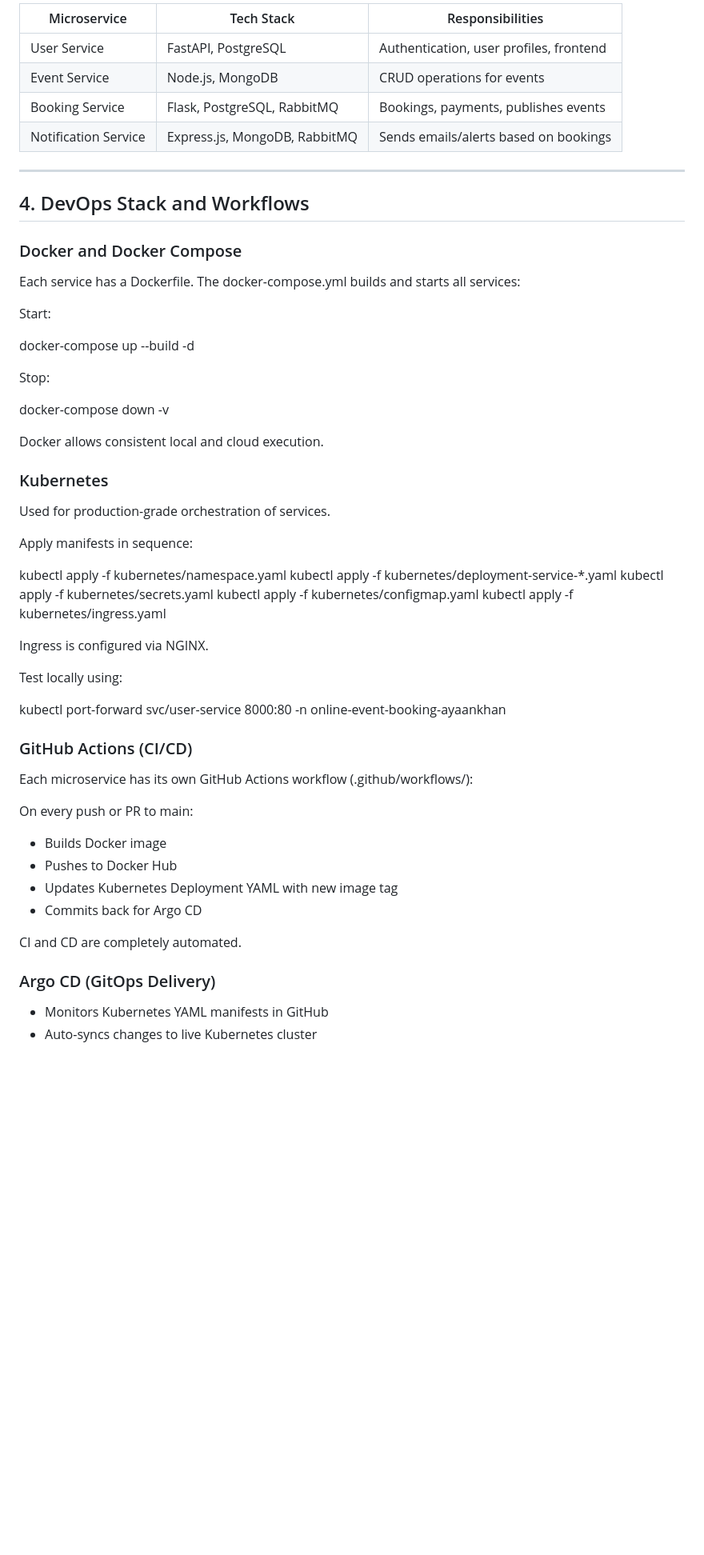
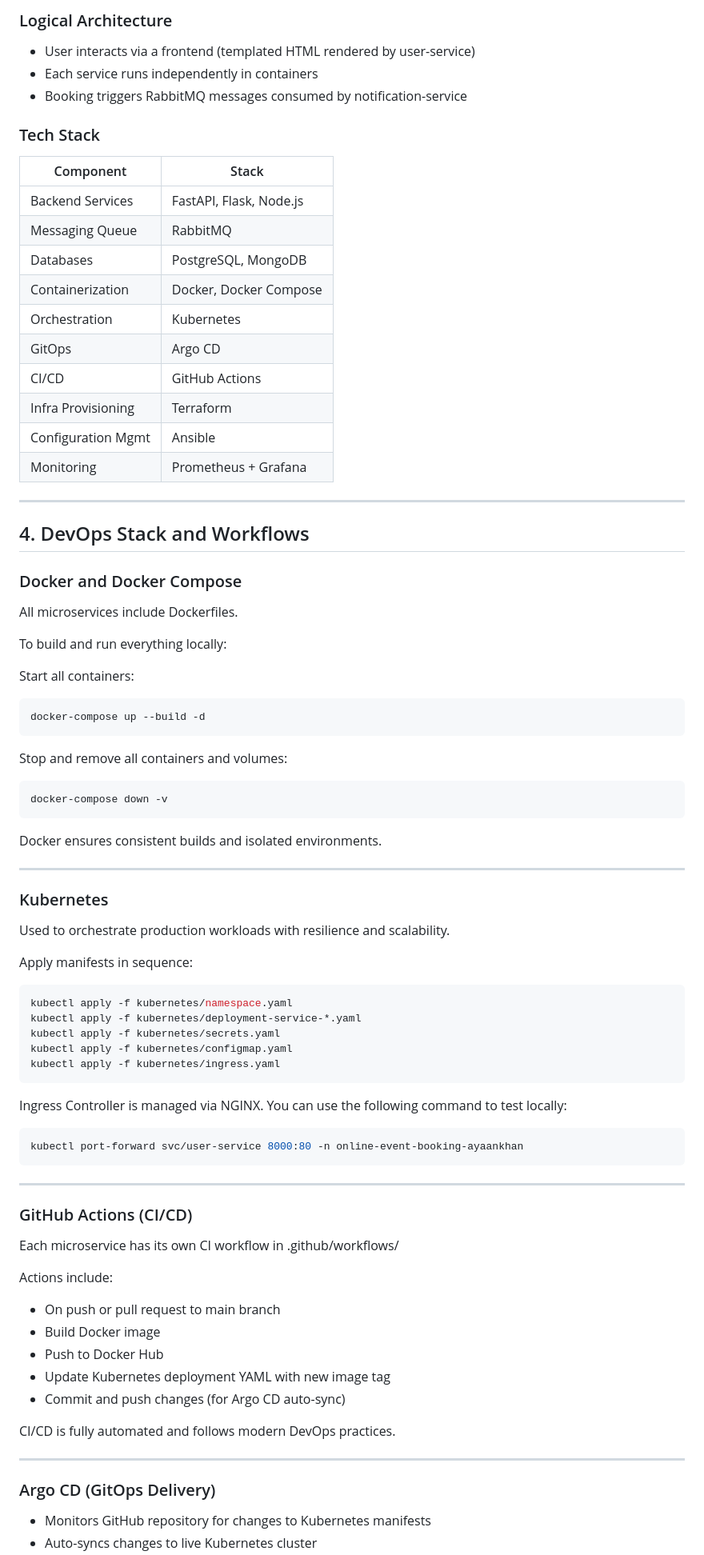
Before and after one commit to AyaanKhan1576/Event-Booking-Microservices-DevOps-Project, a Markdown page: README.md, the part around the change printed below. Shown: that part at 80% size. GitHub-like rendering; blank space fills up the shorter version.

````diff
--- a/README.md
+++ b/README.md
@@ -61,10 +37,24 @@ All services are containerized and communicate via REST APIs and message queues.
 
-| Microservice         | Tech Stack                    | Responsibilities                        |
-| -------------------- | ----------------------------- | --------------------------------------- |
-| User Service         | FastAPI, PostgreSQL           | Authentication, user profiles, frontend |
-| Event Service        | Node.js, MongoDB              | CRUD operations for events              |
-| Booking Service      | Flask, PostgreSQL, RabbitMQ   | Bookings, payments, publishes events    |
-| Notification Service | Express.js, MongoDB, RabbitMQ | Sends emails/alerts based on bookings   |
+### Logical Architecture
+
+* User interacts via a frontend (templated HTML rendered by user-service)
+* Each service runs independently in containers
+* Booking triggers RabbitMQ messages consumed by notification-service
+
+### Tech Stack
+
+| Component          | Stack                   |
+| ------------------ | ----------------------- |
+| Backend Services   | FastAPI, Flask, Node.js |
+| Messaging Queue    | RabbitMQ                |
+| Databases          | PostgreSQL, MongoDB     |
+| Containerization   | Docker, Docker Compose  |
+| Orchestration      | Kubernetes              |
+| GitOps             | Argo CD                 |
+| CI/CD              | GitHub Actions          |
+| Infra Provisioning | Terraform               |
+| Configuration Mgmt | Ansible                 |
+| Monitoring         | Prometheus + Grafana    |
 
 ---
 
@@ -72,50 +62,65 @@ All services are containerized and communicate via REST APIs and message queues.
 
 ### Docker and Docker Compose
 
-Each service has a Dockerfile. The docker-compose.yml builds and starts all services:
+All microservices include Dockerfiles.
 
-Start:
+To build and run everything locally:
 
+Start all containers:
+
+```bash
 docker-compose up --build -d
+```
 
-Stop:
+Stop and remove all containers and volumes:
 
+```bash
 docker-compose down -v
+```
 
-Docker allows consistent local and cloud execution.
+Docker ensures consistent builds and isolated environments.
+
+---
 
 ### Kubernetes
 
-Used for production-grade orchestration of services.
+Used to orchestrate production workloads with resilience and scalability.
 
 Apply manifests in sequence:
 
+```bash
 kubectl apply -f kubernetes/namespace.yaml
-kubectl apply -f kubernetes/deployment-service-\*.yaml
+kubectl apply -f kubernetes/deployment-service-*.yaml
 kubectl apply -f kubernetes/secrets.yaml
 kubectl apply -f kubernetes/configmap.yaml
 kubectl apply -f kubernetes/ingress.yaml
+```
 
-Ingress is configured via NGINX.
+Ingress Controller is managed via NGINX. You can use the following command to test locally:
 
-Test locally using:
+```bash
+kubectl port-forward svc/user-service 8000:80 -n online-event-booking-ayaankhan
+```
 
-kubectl port-forward svc/user-service 8000:80 -n online-event-booking-ayaankhan
+---
 
 ### GitHub Actions (CI/CD)
 
-Each microservice has its own GitHub Actions workflow (.github/workflows/):
+Each microservice has its own CI workflow in .github/workflows/
 
-On every push or PR to main:
+Actions include:
 
-* Builds Docker image
-* Pushes to Docker Hub
-* Updates Kubernetes Deployment YAML with new image tag
-* Commits back for Argo CD
+* On push or pull request to main branch
+* Build Docker image
+* Push to Docker Hub
+* Update Kubernetes deployment YAML with new image tag
+* Commit and push changes (for Argo CD auto-sync)
 
-CI and CD are completely automated.
+CI/CD is fully automated and follows modern DevOps practices.
+
+---
 
 ### Argo CD (GitOps Delivery)
 
-* Monitors Kubernetes YAML manifests in GitHub
+* Monitors GitHub repository for changes to Kubernetes manifests
 * Auto-syncs changes to live Kubernetes cluster
````
Also changed, not shown: other parts of README.md (+204 -141 lines).
